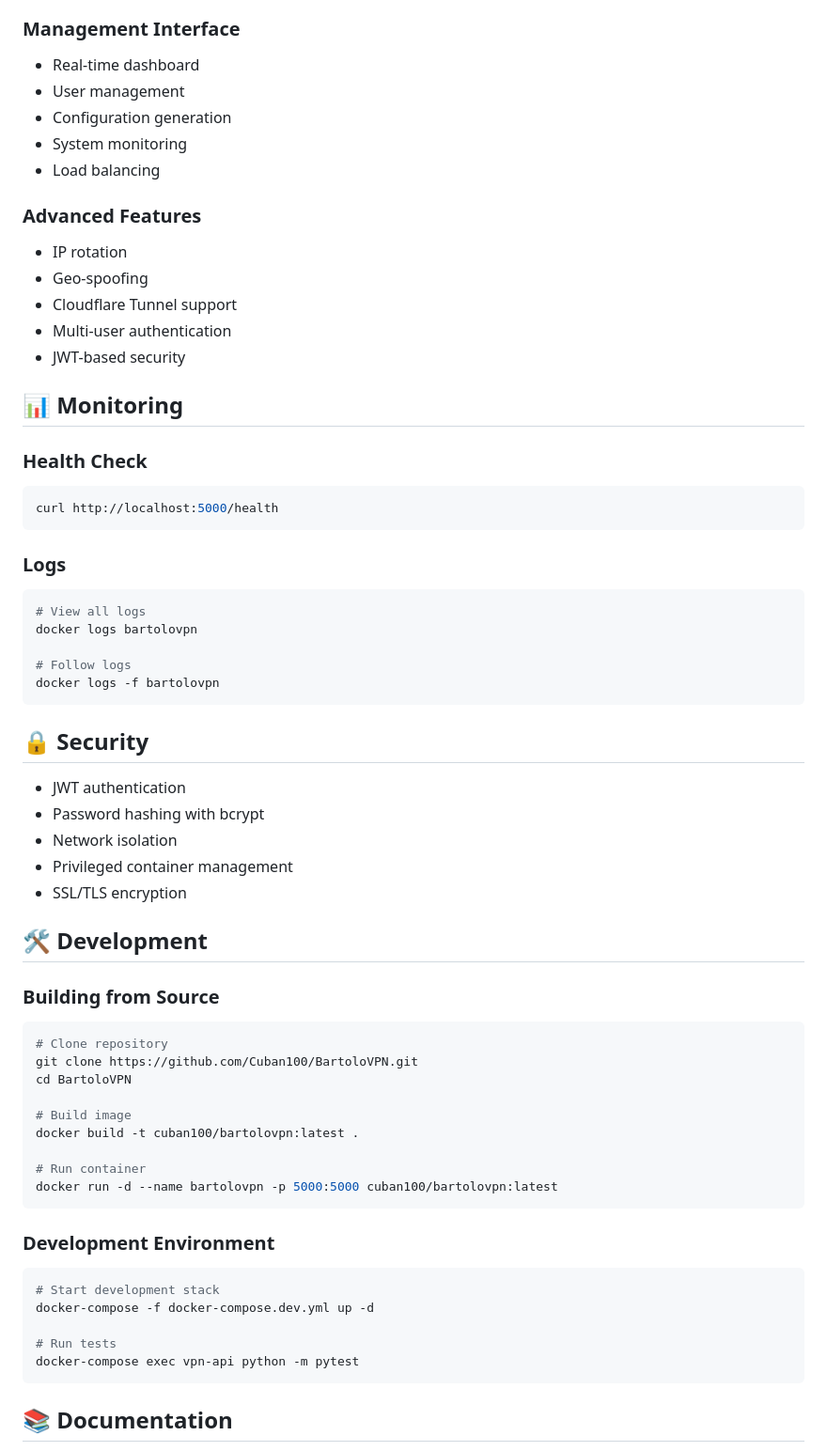
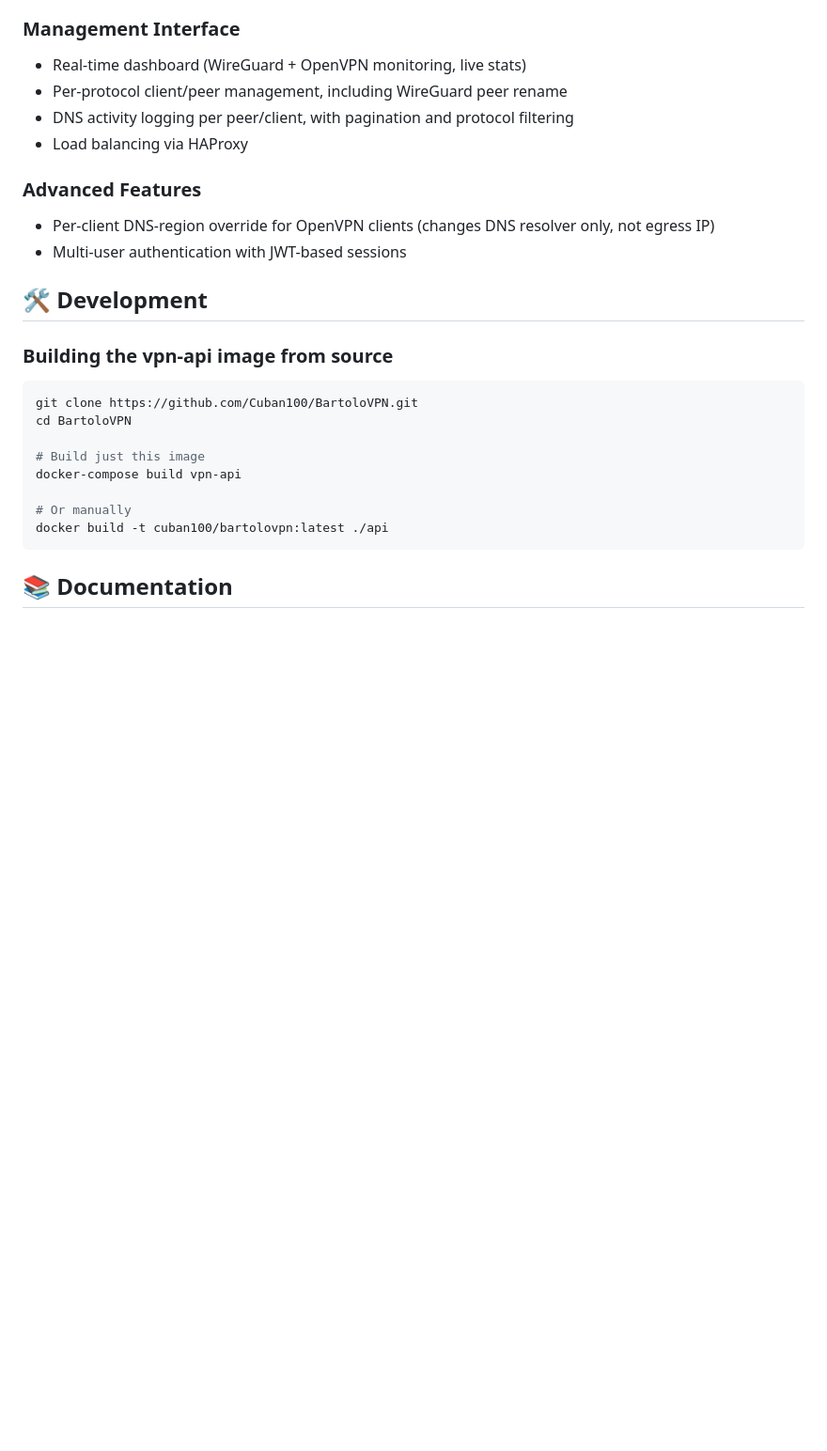
Before and after one commit to Cuban100/BartoloVPN, a Markdown page: DOCKER_HUB_README.md, the part around one of its changes. Shown at 94% size. Drawn GitHub-style; blank space fills up the shorter version.

````diff
--- a/DOCKER_HUB_README.md
+++ b/DOCKER_HUB_README.md
@@ -91,65 +71,28 @@ JWT_SECRET_KEY=your-super-secret-jwt-key
 - **IKEv2** - Enterprise-grade VPN
 
 ### Management Interface
-- Real-time dashboard
-- User management
-- Configuration generation
-- System monitoring
-- Load balancing
+- Real-time dashboard (WireGuard + OpenVPN monitoring, live stats)
+- Per-protocol client/peer management, including WireGuard peer rename
+- DNS activity logging per peer/client, with pagination and protocol filtering
+- Load balancing via HAProxy
 
 ### Advanced Features
-- IP rotation
-- Geo-spoofing
-- Cloudflare Tunnel support
-- Multi-user authentication
-- JWT-based security
-
-## 📊 Monitoring
-
-### Health Check
-```bash
-curl http://localhost:5000/health
-```
-
-### Logs
-```bash
-# View all logs
-docker logs bartolovpn
-
-# Follow logs
-docker logs -f bartolovpn
-```
-
-## 🔒 Security
-
-- JWT authentication
-- Password hashing with bcrypt
-- Network isolation
-- Privileged container management
-- SSL/TLS encryption
+- Per-client DNS-region override for OpenVPN clients (changes DNS resolver only, not egress IP)
+- Multi-user authentication with JWT-based sessions
 
 ## 🛠️ Development
 
-### Building from Source
+### Building the vpn-api image from source
+
 ```bash
-# Clone repository
 git clone https://github.com/Cuban100/BartoloVPN.git
 cd BartoloVPN
 
-# Build image
-docker build -t cuban100/bartolovpn:latest .
+# Build just this image
+docker-compose build vpn-api
 
-# Run container
-docker run -d --name bartolovpn -p 5000:5000 cuban100/bartolovpn:latest
-```
-
-### Development Environment
-```bash
-# Start development stack
-docker-compose -f docker-compose.dev.yml up -d
-
-# Run tests
-docker-compose exec vpn-api python -m pytest
+# Or manually
+docker build -t cuban100/bartolovpn:latest ./api
 ```
 
 ## 📚 Documentation
````
Also changed, not shown: other parts of DOCKER_HUB_README.md (+19 -43 lines).
